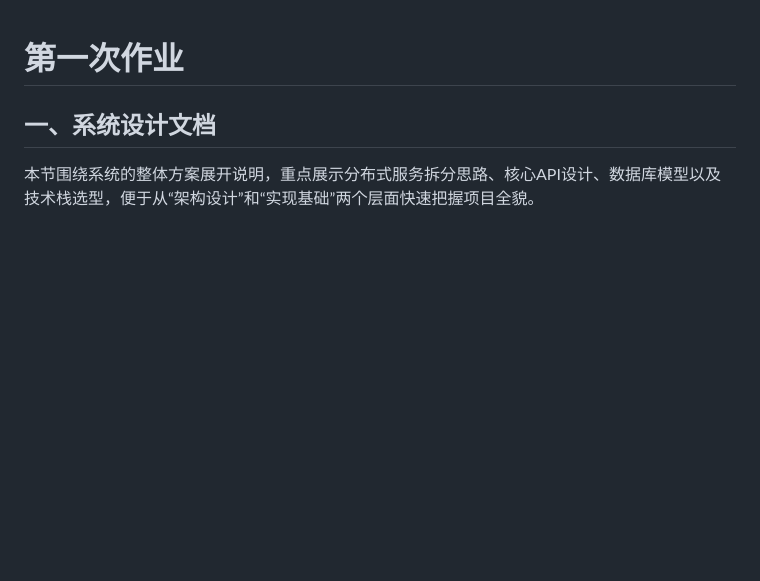
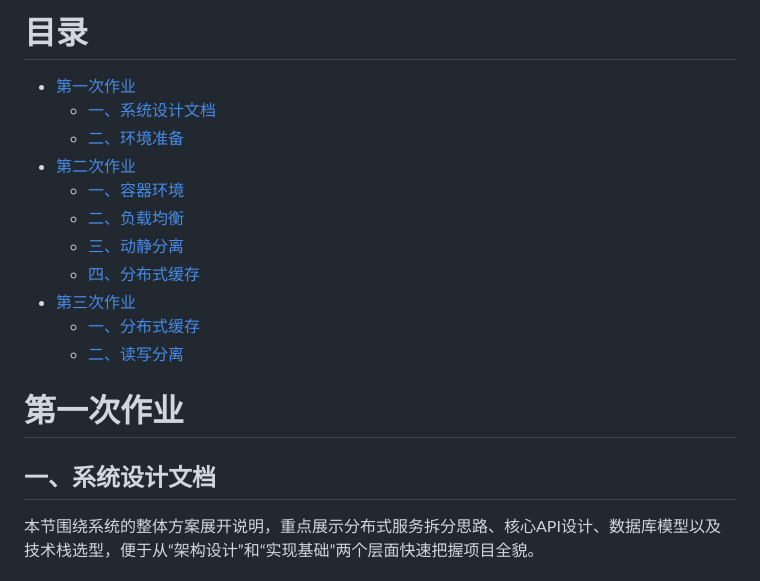
Before and after one commit to FOUNDSJJ/Distributed-Software, a Markdown page: HW.md, the part around the change. GitHub-like rendering; blank space fills up the shorter version.

Commit message:
Update HW.md (已完成作业一、作业二、作业三)

```diff
--- a/HW.md
+++ b/HW.md
@@ -1,3 +1,16 @@
+# 目录
+
+- [第一次作业](#第一次作业)
+  - [一、系统设计文档](#一系统设计文档)
+  - [二、环境准备](#二环境准备)
+- [第二次作业](#第二次作业)
+  - [一、容器环境](#一容器环境)
+  - [二、负载均衡](#二负载均衡)
+  - [三、动静分离](#三动静分离)
+  - [四、分布式缓存](#四分布式缓存)
+- [第三次作业](#第三次作业)
+  - [一、分布式缓存](#一分布式缓存-1)
+  - [二、读写分离](#二读写分离)
 # 第一次作业
 
 ## 一、系统设计文档
```
